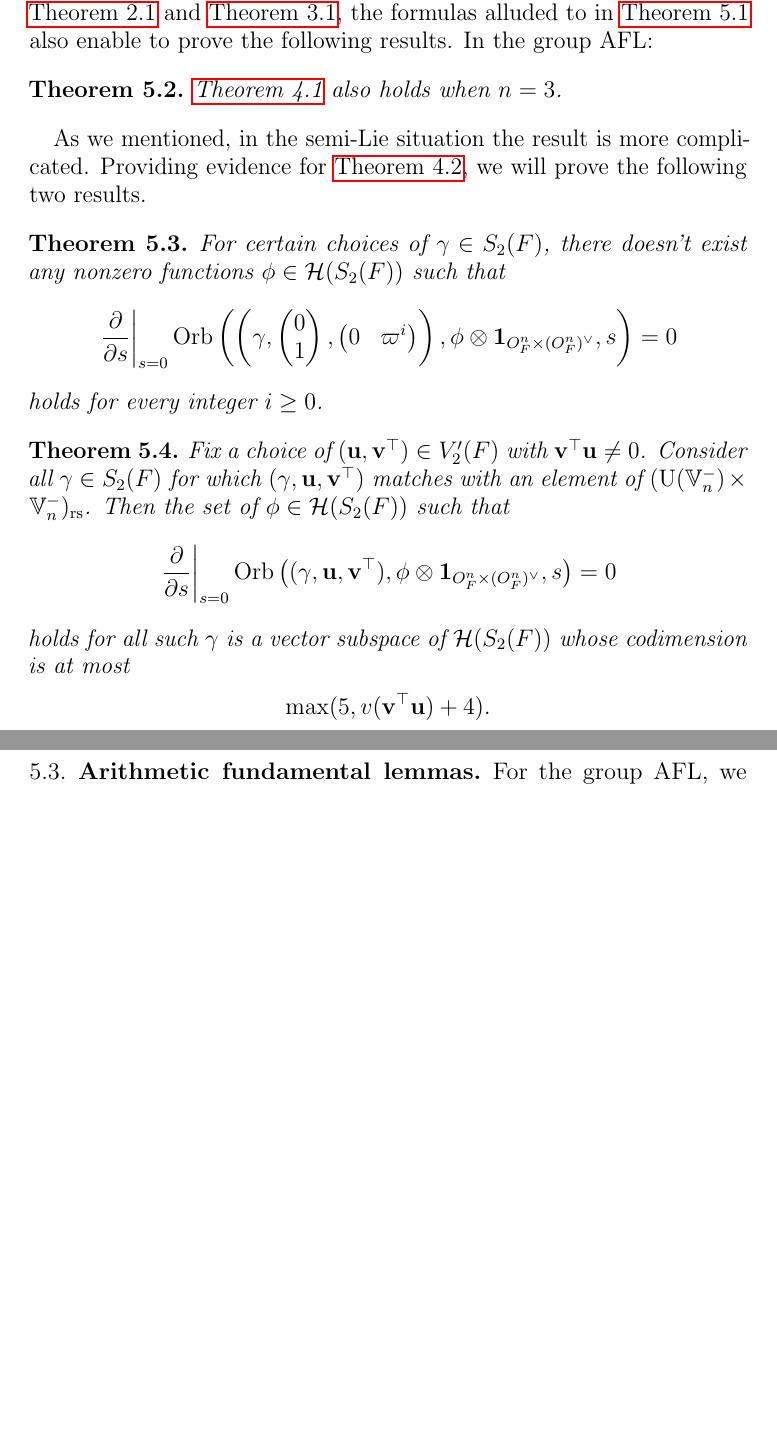
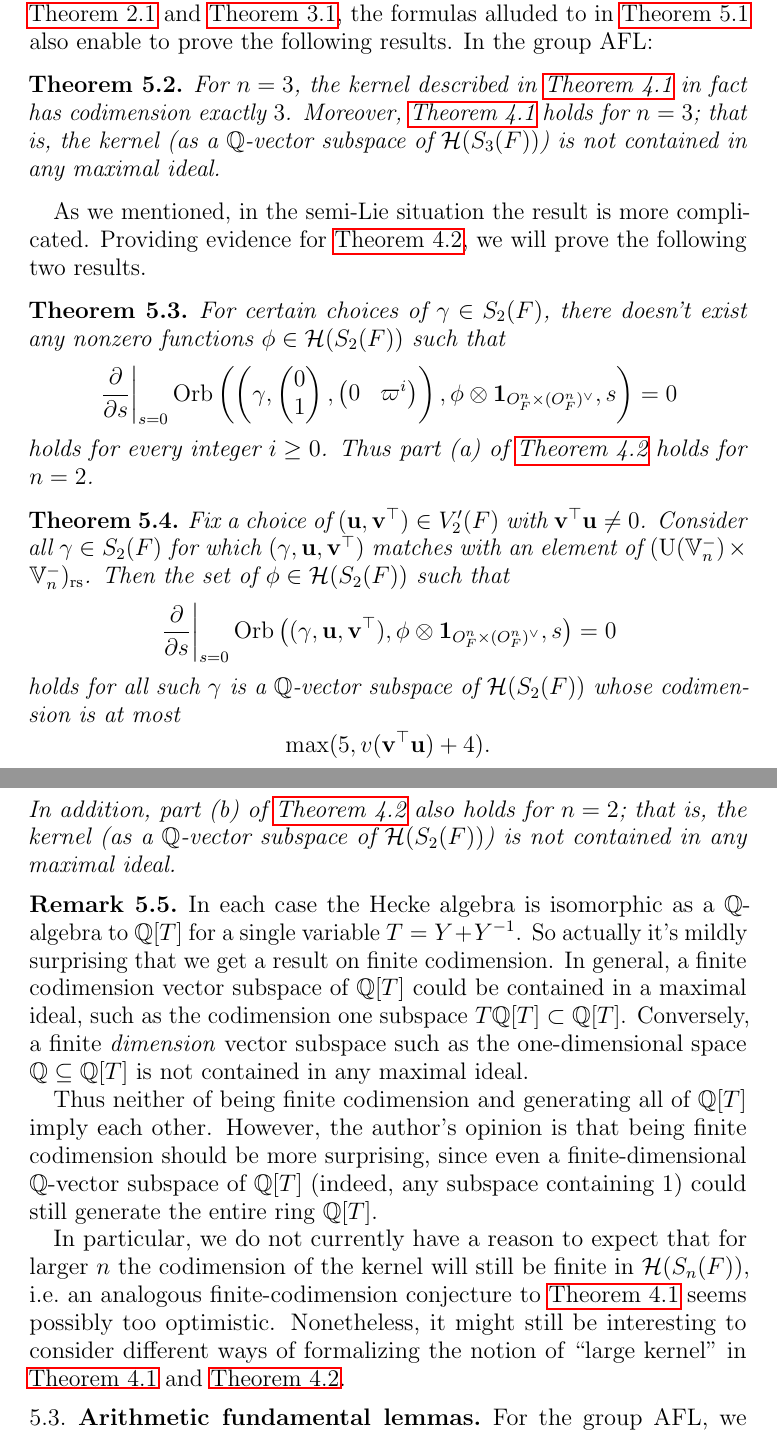
Before and after one commit to vEnhance/evans-phd-notebook, a LaTeX thesis (thesis/oldamsthesis.tex, which reads thesis/intro.tex): two parts of pages 12 and 13 of 46 before the commit and two parts of pages 12 and 13 of 48 after it, joined at a grey line, cut so that both start at the same text, the shorter picture padded with empty space. Compiled offline with pdfLaTeX.

Commit message:
feat(intro): add comments on finite codim vs ideal

```diff
--- a/thesis/intro.tex
+++ b/thesis/intro.tex
@@ -477,7 +477,11 @@ Although we were initially motivated by
 the formulas alluded to in \Cref{thm:summary} also enable to prove the following results.
 In the group AFL:
 \begin{theorem}
-  \Cref{conj:large_kernel_group} also holds when $n = 3$.
+  For $n = 3$, the kernel described in \Cref{conj:large_kernel_group}
+  in fact has codimension exactly $3$.
+  Moreover, \Cref{conj:large_kernel_group} holds for $n = 3$;
+  that is, the kernel (as a $\QQ$-vector subspace of $\HH(S_3(F))$)
+  is not contained in any maximal ideal.
 \end{theorem}
 
 As we mentioned, in the semi-Lie situation the result is more complicated.
@@ -493,6 +497,7 @@ we will prove the following two results.
       \phi \otimes \oneV, s
     \right) = 0 \]
   holds for every integer $i \ge 0$.
+  Thus part (a) of \Cref{conj:kernel_semi_lie} holds for $n = 2$.
 \end{theorem}
 
 \begin{theorem}
@@ -505,9 +510,36 @@ we will prove the following two results.
     \left. \pdv{}{s} \right\rvert_{s=0}
     \Orb \left( \guv, \phi \otimes \oneV, s \right) = 0
   \]
-  holds for all such $\gamma$ is a vector subspace of $\HH(S_2(F))$
+  holds for all such $\gamma$ is a $\QQ$-vector subspace of $\HH(S_2(F))$
   whose codimension is at most \[ \max(5, v(\vv^\top \uu) + 4). \]
+  In addition, part (b) of \Cref{conj:kernel_semi_lie} also holds for $n = 2$;
+  that is, the kernel (as a $\QQ$-vector subspace of $\HH(S_2(F))$)
+  is not contained in any maximal ideal.
 \end{theorem}
+
+\begin{remark}
+  In each case the Hecke algebra is isomorphic as a $\QQ$-algebra to $\QQ[T]$
+  for a single variable $T = Y+Y^{-1}$.
+  So actually it's mildly surprising that we get a result on finite codimension.
+  In general, a finite codimension vector subspace of $\QQ[T]$ could
+  be contained in a maximal ideal,
+  such as the codimension one subspace $T \mathbb Q[T] \subset \QQ[T]$.
+  Conversely, a finite \emph{dimension} vector subspace such as
+  the one-dimensional space $\QQ \subseteq \QQ[T]$ is not contained in any maximal ideal.
+
+  Thus neither of being finite codimension and generating all of $\QQ[T]$ imply each other.
+  However, the author's opinion is that being finite codimension should be more surprising,
+  since even a finite-dimensional $\QQ$-vector subspace of $\QQ[T]$
+  (indeed, any subspace containing $1$) could still generate the entire ring $\QQ[T]$.
+
+  In particular, we do not currently have a reason to expect that for larger $n$
+  the codimension of the kernel will still be finite in $\HH(S_n(F))$,
+  i.e.\ an analogous finite-codimension conjecture
+  to \Cref{conj:large_kernel_group} seems possibly too optimistic.
+  Nonetheless, it might still be interesting to consider different ways
+  of formalizing the notion of ``large kernel'' in \Cref{conj:large_kernel_group}
+  and \Cref{conj:kernel_semi_lie}.
+\end{remark}
 
 \subsection{Arithmetic fundamental lemmas}
 For the group AFL, we were also able to determine the
```
Also changed, not shown: thesis/intro.tex (38 more changed lines).
